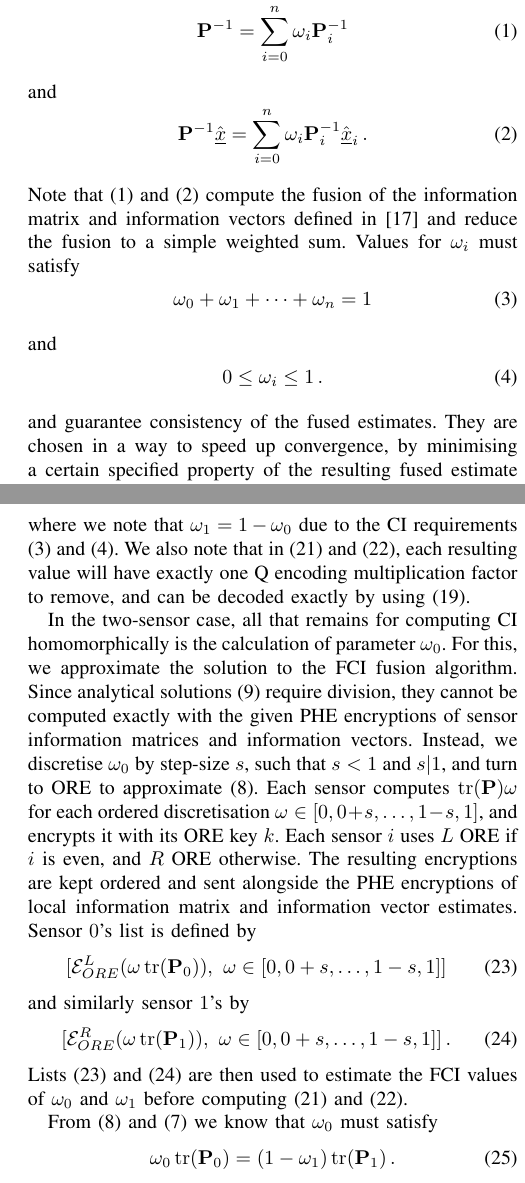
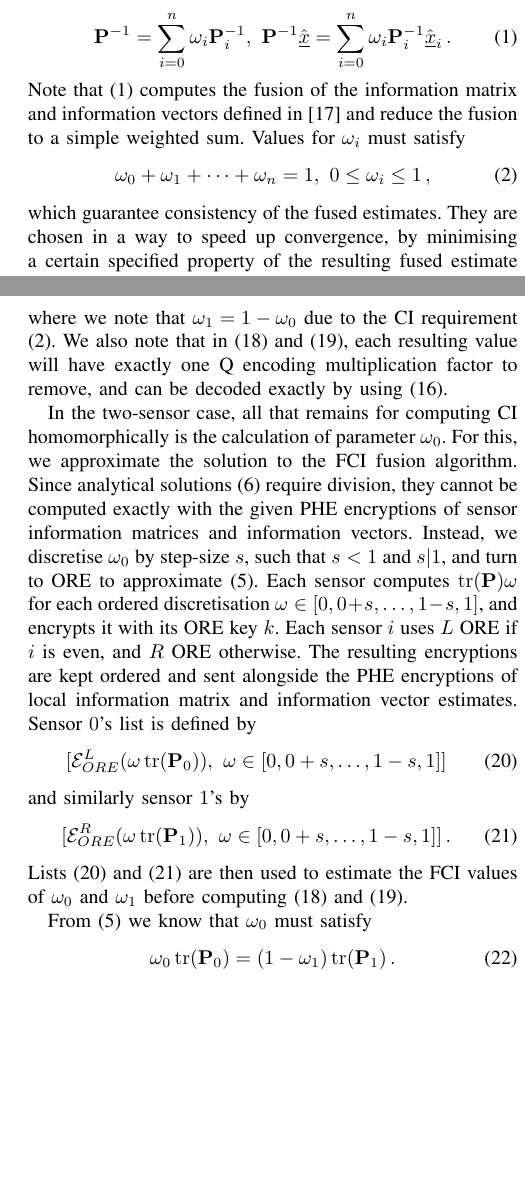
Before and after one commit to omubtcezq/SecureFastCovarianceIntersection, a LaTeX paper (main.tex): two parts of the columns of pages 2 and 4 of 7, joined at a grey line, cut so that both start at the same text, the shorter picture padded with empty space. Compiled offline with pdfLaTeX.

Commit message:
BEGIN TO SHORTEN TEXT Put a few equations that go together on the same lines, using up less space - fixed all relevant references to them

```diff
--- a/main.tex
+++ b/main.tex
@@ -113,22 +113,14 @@ Throughout this paper we will use the following notation. Lowercase characters r
 \section{Covariance Intersection and Approximations} \label{sec:ci}
 Covariance Intersection (CI), introduced in \cite{julierNondivergentEstimationAlgorithm}, provides a consistent state estimation fusion algorithm when model cross-correlations are not known. The resulting fused estimate $\mean{\vec{x}}$ and estimate covariance $\mP$ can be easily derived from its equations
 \begin{equation}
-   \mP^{-1}=\sum_{i=0}^{n}\omega_i \mP_i^{-1} \label{eqn:ci_cov}
+   \mP^{-1}=\sum_{i=0}^{n}\omega_i \mP_i^{-1},\ \mP^{-1} \mean{\vec{x}} =\sum_{i=0}^{n}\omega_i \mP_i^{-1} \mean{\vec{x}}_i\,. \label{eqn:ci_cov_estimate}
 \end{equation}
-and
-\begin{equation}
-   \mP^{-1} \mean{\vec{x}} =\sum_{i=0}^{n}\omega_i \mP_i^{-1} \mean{\vec{x}}_i\,. \label{eqn:ci_estimate}
-\end{equation}
-Note that \eqref{eqn:ci_cov} and \eqref{eqn:ci_estimate} compute the fusion of the information matrix and information vectors defined in \cite{niehsenInformationFusionBased2002} and reduce the fusion to a simple weighted sum.
+Note that \eqref{eqn:ci_cov_estimate} computes the fusion of the information matrix and information vectors defined in \cite{niehsenInformationFusionBased2002} and reduce the fusion to a simple weighted sum.
 Values for $\omega_i$ must satisfy
 \begin{equation}
-   \omega_0 + \omega_1 + \cdots + \omega_n = 1 \label{eqn:ci_omega_sum}
+   \omega_0 + \omega_1 + \cdots + \omega_n = 1,\ 0 \leq \omega_i \leq 1\,, \label{eqn:ci_omega_sum_bound}
 \end{equation}
-and
-\begin{equation}
-   0 \leq \omega_i \leq 1\,. \label{eqn:ci_omega_bound}
-\end{equation}
-and guarantee consistency of the fused estimates. They are chosen in a way to speed up convergence, by minimising a certain specified property of the resulting fused estimate covariance. One such property which may be minimised to guarantee faster convergence is the fused estimate covariance trace, requiring the solution to
+which guarantee consistency of the fused estimates. They are chosen in a way to speed up convergence, by minimising a certain specified property of the resulting fused estimate covariance. One such property which may be minimised to guarantee faster convergence is the fused estimate covariance trace, requiring the solution to
 \begin{equation}
    \argmin_{\omega_0,\dots,\omega_n} \{\tr(\mP)\} = \argmin_{\omega_0,\dots,\omega_n} \{\tr((\sum_{i=0}^{n}\omega_i \mP_i)^{-1})\}\,. \label{eqn:ci_trace_min}
 \end{equation}
@@ -276,9 +264,9 @@ and
 \begin{equation}
    \mathcal{E}(\mP^{-1}\mean{\vec{x}}) = \mathcal{E}(\mP^{-1}_0\mean{\vec{x}}_0)^{\omega_0}\mathcal{E}(\mP^{-1}_1\mean{\vec{x}}_1)^{(1 - \omega_0)}\,, \label{eqn:paillier_ci_estimate}
 \end{equation}
-where we note that $\omega_1=1-\omega_0$ due to the CI requirements \eqref{eqn:ci_omega_sum} and \eqref{eqn:ci_omega_bound}. We also note that in \eqref{eqn:paillier_ci_cov} and \eqref{eqn:paillier_ci_estimate}, each resulting value will have exactly one Q encoding multiplication factor to remove, and can be decoded exactly by using \eqref{eqn:qmn_mult_decode}.
+where we note that $\omega_1=1-\omega_0$ due to the CI requirement \eqref{eqn:ci_omega_sum_bound}. We also note that in \eqref{eqn:paillier_ci_cov} and \eqref{eqn:paillier_ci_estimate}, each resulting value will have exactly one Q encoding multiplication factor to remove, and can be decoded exactly by using \eqref{eqn:qmn_mult_decode}.
 
-In the two-sensor case, all that remains for computing CI homomorphically is the calculation of parameter $\omega_0$. For this, we approximate the solution to the FCI fusion algorithm. Since analytical solutions \eqref{eqn:fci_2sen_sol} require division, they cannot be computed exactly with the given PHE encryptions of sensor information matrices and information vectors. Instead, we discretise $\omega_0$ by step-size $s$, such that $s<1$ and $s|1$, and turn to ORE to approximate \eqref{eqn:fci_2sen_eq}. Each sensor computes $\tr(\mP)\omega$ for each ordered discretisation $\omega \in [0,0+s,\dots,1-s,1]$, and encrypts it with its ORE key $k$. Each sensor $i$ uses $L$ ORE if $i$ is even, and $R$ ORE otherwise. The resulting encryptions are kept ordered and sent alongside the PHE encryptions of local information matrix and information vector estimates. Sensor $0$'s list is defined by
+In the two-sensor case, all that remains for computing CI homomorphically is the calculation of parameter $\omega_0$. For this, we approximate the solution to the FCI fusion algorithm. Since analytical solutions \eqref{eqn:fci_2sen_sol} require division, they cannot be computed exactly with the given PHE encryptions of sensor information matrices and information vectors. Instead, we discretise $\omega_0$ by step-size $s$, such that $s<1$ and $s|1$, and turn to ORE to approximate \eqref{eqn:fci_2sen_omega_sum_eq}. Each sensor computes $\tr(\mP)\omega$ for each ordered discretisation $\omega \in [0,0+s,\dots,1-s,1]$, and encrypts it with its ORE key $k$. Each sensor $i$ uses $L$ ORE if $i$ is even, and $R$ ORE otherwise. The resulting encryptions are kept ordered and sent alongside the PHE encryptions of local information matrix and information vector estimates. Sensor $0$'s list is defined by
 \begin{equation}
    [\mathcal{E}^L_{ORE}(\omega\tr(\mP_0)),\ \omega \in [0,0+s,\dots,1-s,1]] \label{eqn:sen0_ore_list}
 \end{equation}
@@ -288,7 +276,7 @@ and similarly sensor $1$'s by
 \end{equation}
 Lists \eqref{eqn:sen0_ore_list} and \eqref{eqn:sen1_ore_list} are then used to estimate the FCI values of $\omega_0$ and $\omega_1$ before computing \eqref{eqn:paillier_ci_cov} and \eqref{eqn:paillier_ci_estimate}.
 
-From \eqref{eqn:fci_2sen_eq} and \eqref{eqn:fci_2sen_omega_sum} we know that $\omega_0$ must satisfy
+From \eqref{eqn:fci_2sen_omega_sum_eq} we know that $\omega_0$ must satisfy
 \begin{equation}
    \omega_0 \tr(\mP_0) = (1-\omega_1)\tr(\mP_1)\,. \label{eqn:secfci_2sen_intersect}
 \end{equation}
@@ -322,7 +310,7 @@ In the case a comparison returns equality, the exact value of $\omega$ can be ta
 
 
 \section{Multi-sensor Secure Fast Covariance Intersection} \label{sec:multi_secfci}
-When computing the SecFCI fusion for $n$ sensors, we solve \eqref{eqn:ci_cov} and \eqref{eqn:ci_estimate} homomorphically by computing
+When computing the SecFCI fusion for $n$ sensors, we solve \eqref{eqn:ci_cov_estimate} homomorphically by computing
 \begin{equation}
    \mathcal{E}(\mP^{-1}) = \mathcal{E}(\mP^{-1}_0)^{\omega_0}\cdots\mathcal{E}(\mP^{-1}_n)^{\omega_n} \label{eqn:n_sen_paillier_ci_cov}
 \end{equation}
@@ -332,7 +320,7 @@ and
 \end{equation}
 As with the two-sensor case, encoded results from \eqref{eqn:n_sen_paillier_ci_cov} and \eqref{eqn:n_sen_paillier_ci_estimate} contain exactly one multiplication factor to remove and can be decoded exactly with \eqref{eqn:qmn_mult_decode}. Again we are just left with computing the weights $\omega_0,\dots,\omega_n$.
 
-Our approach to the $n$-sensor case, is to solve each $n-1$ conditions in \eqref{eqn:fci_eq} using the two-sensor method, and combining partial solutions to compute the final result. When we consider each $\omega_i$ a dimensional axis, partial solutions can be considered geometrically, as hyperplanes of $n-2$ dimension, over the $n-1$ dimensional solution space given by \eqref{eqn:ci_omega_sum} and \eqref{eqn:ci_omega_bound}. This can be visualised in the three-sensor case, which requires solving partial solutions
+Our approach to the $n$-sensor case, is to solve each $n-1$ conditions in \eqref{eqn:fci_eq} using the two-sensor method, and combining partial solutions to compute the final result. When we consider each $\omega_i$ a dimensional axis, partial solutions can be considered geometrically, as hyperplanes of $n-2$ dimension, over the $n-1$ dimensional solution space given by \eqref{eqn:ci_omega_sum_bound}. This can be visualised in the three-sensor case, which requires solving partial solutions
 \begin{equation}
    \omega_0 \tr(\mP_0) - \omega_1 \tr(\mP_1) = 0 \label{eqn:3_sensor_partial_sol_1}
 \end{equation}
```
Also changed, not shown: main.pdf, main.tex (12 more changed lines).
